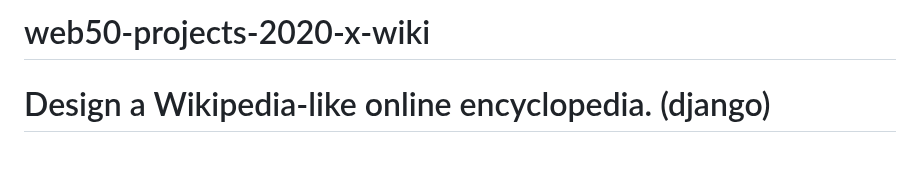
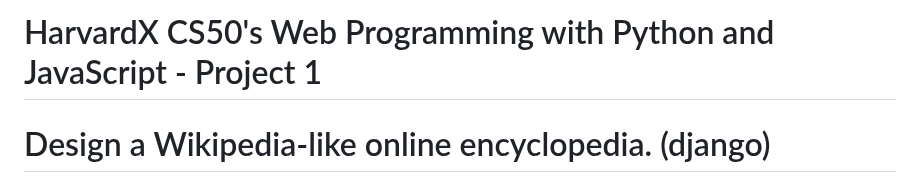
Before and after one commit to blaineprickett/CS50-Wiki, a Markdown page: README.md, the part around the change. GitHub-like rendering; blank space fills up the shorter version.

```diff
--- a/README.md
+++ b/README.md
@@ -1,4 +1,4 @@
-# web50-projects-2020-x-wiki
+# HarvardX CS50's Web Programming with Python and JavaScript - Project 1
 
 # Design a Wikipedia-like online encyclopedia. (django)
 
```
